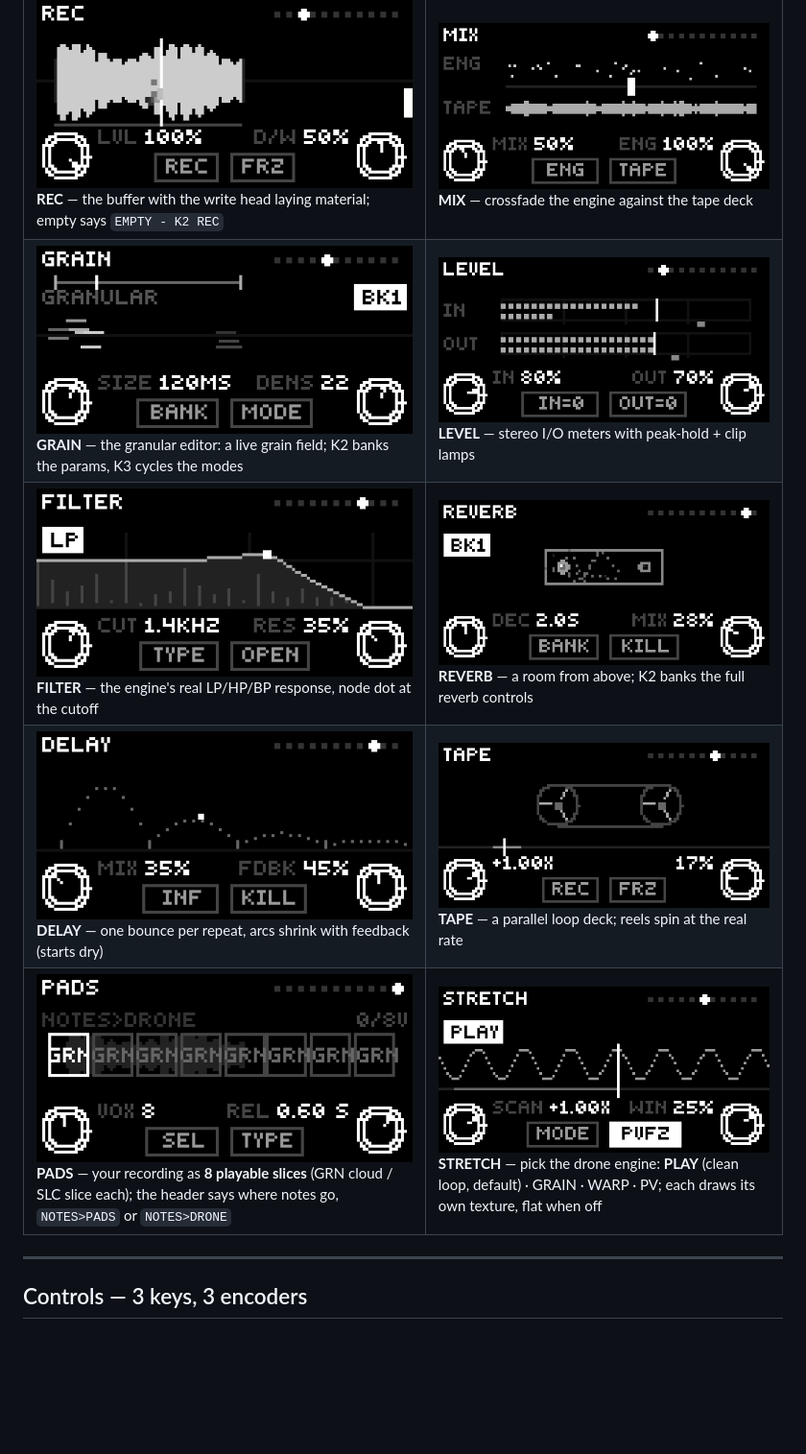
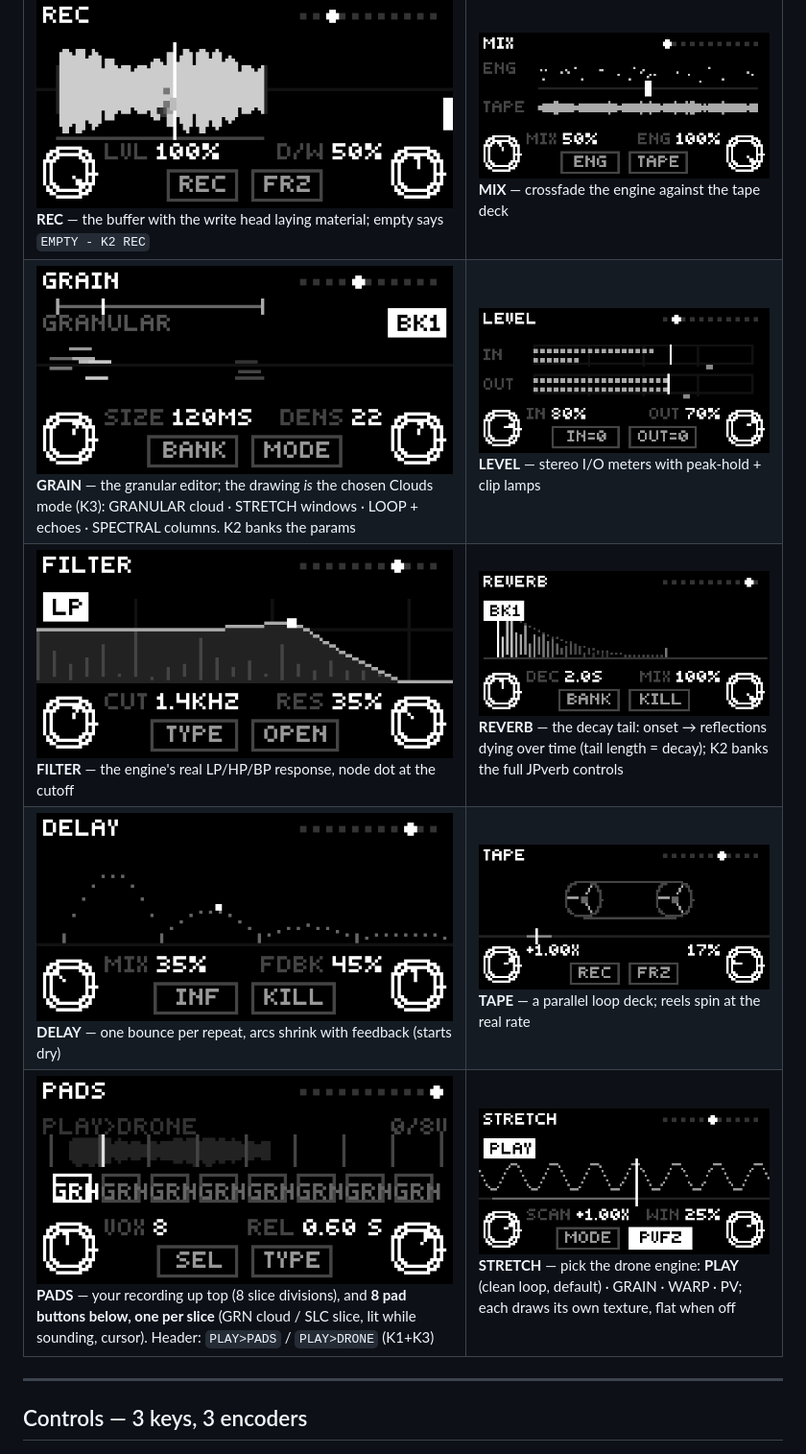
Before and after one commit to Alejo-end/four, a Markdown page: README.md, the part around the change. Shown at 96% size. Rendered like a GitHub page; pictures changed too: doc/ui/pads.png, doc/ui/reverb.png; blank space fills up the shorter version.

```diff
--- a/README.md
+++ b/README.md
@@ -48,10 +48,10 @@ two knobs (they fill solid while you turn them), the live E2/E3 values, and the
 | | |
 |---|---|
 | ![REC](doc/ui/rec.png)<br>**REC** — the buffer with the write head laying material; empty says `EMPTY - K2 REC` | ![MIX](doc/ui/mix.png)<br>**MIX** — crossfade the engine against the tape deck |
-| ![GRAIN](doc/ui/grain.png)<br>**GRAIN** — the granular editor: a live grain field; K2 banks the params, K3 cycles the modes | ![LEVEL](doc/ui/level.png)<br>**LEVEL** — stereo I/O meters with peak-hold + clip lamps |
-| ![FILTER](doc/ui/filter.png)<br>**FILTER** — the engine's real LP/HP/BP response, node dot at the cutoff | ![REVERB](doc/ui/reverb.png)<br>**REVERB** — a room from above; K2 banks the full reverb controls |
+| ![GRAIN](doc/ui/grain.png)<br>**GRAIN** — the granular editor; the drawing *is* the chosen Clouds mode (K3): GRANULAR cloud · STRETCH windows · LOOP + echoes · SPECTRAL columns. K2 banks the params | ![LEVEL](doc/ui/level.png)<br>**LEVEL** — stereo I/O meters with peak-hold + clip lamps |
+| ![FILTER](doc/ui/filter.png)<br>**FILTER** — the engine's real LP/HP/BP response, node dot at the cutoff | ![REVERB](doc/ui/reverb.png)<br>**REVERB** — the decay tail: onset → reflections dying over time (tail length = decay); K2 banks the full JPverb controls |
 | ![DELAY](doc/ui/delay.png)<br>**DELAY** — one bounce per repeat, arcs shrink with feedback (starts dry) | ![TAPE](doc/ui/tape.png)<br>**TAPE** — a parallel loop deck; reels spin at the real rate |
-| ![PADS](doc/ui/pads.png)<br>**PADS** — your recording as **8 playable slices** (GRN cloud / SLC slice each); the header says where notes go, `NOTES>PADS` or `NOTES>DRONE` | ![STRETCH](doc/ui/stretch-play.png)<br>**STRETCH** — pick the drone engine: **PLAY** (clean loop, default) · GRAIN · WARP · PV; each draws its own texture, flat when off |
+| ![PADS](doc/ui/pads.png)<br>**PADS** — your recording up top (8 slice divisions), and **8 pad buttons below, one per slice** (GRN cloud / SLC slice, lit while sounding, cursor). Header: `PLAY>PADS` / `PLAY>DRONE` (K1+K3) | ![STRETCH](doc/ui/stretch-play.png)<br>**STRETCH** — pick the drone engine: **PLAY** (clean loop, default) · GRAIN · WARP · PV; each draws its own texture, flat when off |
 
 ---
 
```
Also changed, not shown: CLAUDE.md (+29 -0 lines), 3 other files.
